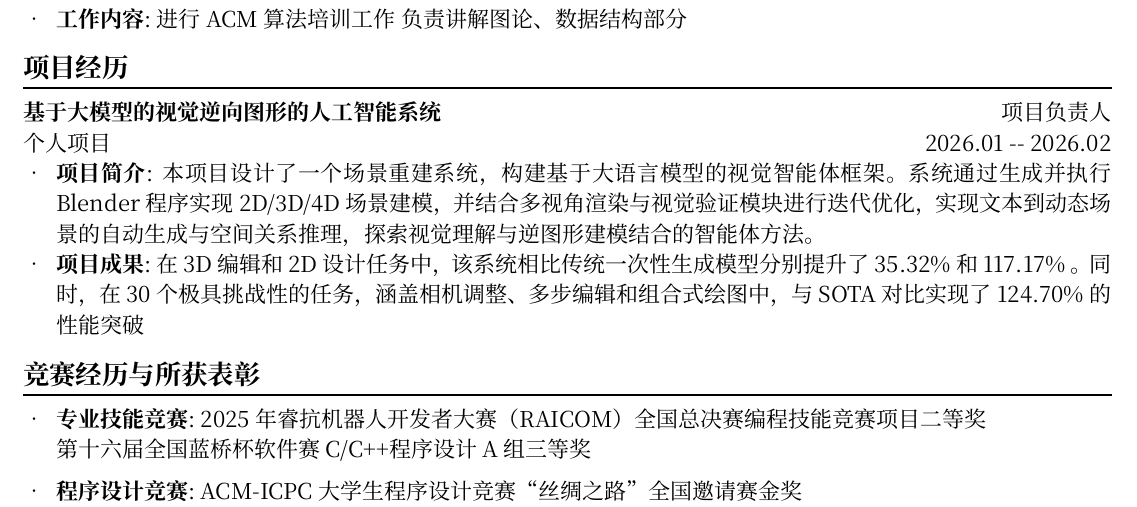
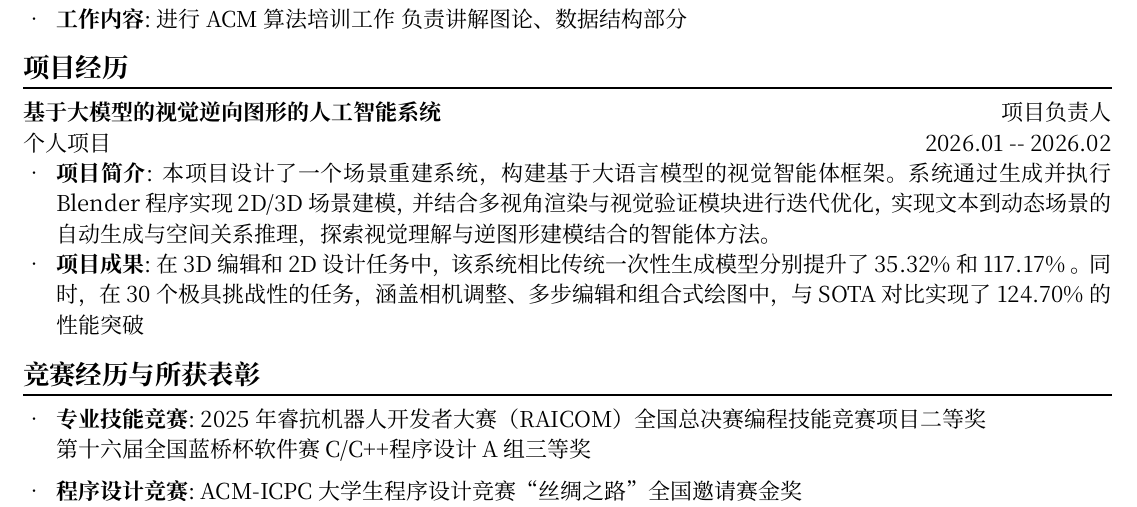
Before and after one commit to zhensama-1/-, a Typst document (src/chinese.typ): part of the page, cut so that both start at the same text. Compiled offline with Typst 0.15.

Commit message:
Update chinese.typ

```diff
--- a/src/chinese.typ
+++ b/src/chinese.typ
@@ -65,7 +65,7 @@
 )
 #resume_desc(
   "项目简介",
-  "本项目设计了一个场景重建系统，构建基于大语言模型的视觉智能体框架。系统通过生成并执行 Blender 程序实现 2D/3D/4D 场景建模，并结合多视角渲染与视觉验证模块进行迭代优化，实现文本到动态场景的自动生成与空间关系推理，探索视觉理解与逆图形建模结合的智能体方法。"
+  "本项目设计了一个场景重建系统，构建基于大语言模型的视觉智能体框架。系统通过生成并执行 Blender 程序实现 2D/3D 场景建模，并结合多视角渲染与视觉验证模块进行迭代优化，实现文本到动态场景的自动生成与空间关系推理，探索视觉理解与逆图形建模结合的智能体方法。"
 )
 #resume_desc(
   "项目成果",
```
